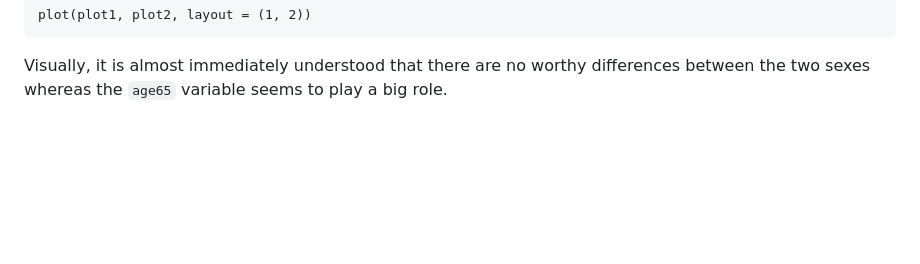
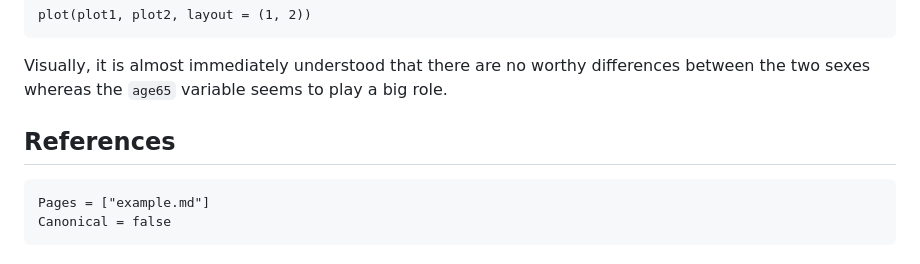
Before and after one commit to JuliaSurv/NetSurvival.jl, a Markdown page: docs/src/example.md, the part around the change. Drawn GitHub-style; blank space fills up the shorter version.

````diff
--- a/docs/src/example.md
+++ b/docs/src/example.md
@@ -213,3 +213,10 @@ plot(plot1, plot2, layout = (1, 2))
 ```
 
 Visually, it is almost immediately understood that there are no worthy differences between the two sexes whereas the `age65` variable seems to play a big role.
+
+## References
+
+```@bibliography
+Pages = ["example.md"]
+Canonical = false
+```
````
Also changed, not shown: docs/src/getting_started.md (+5 -0 lines).
